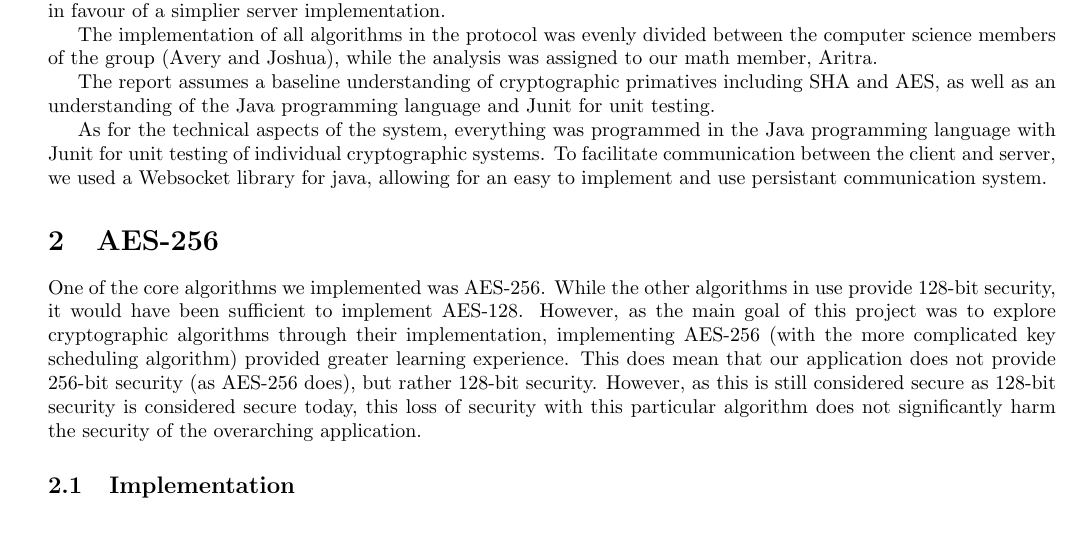
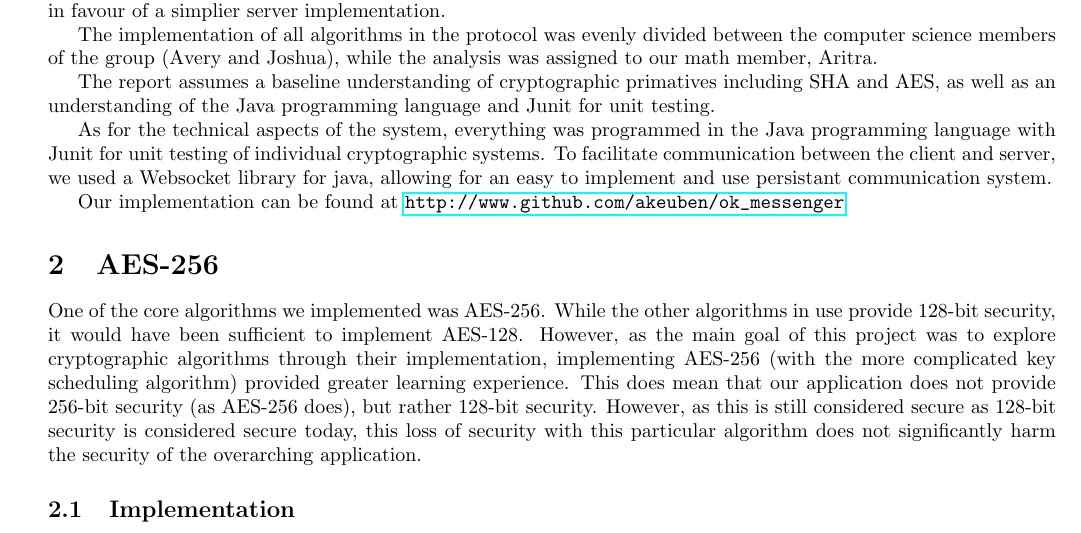
Before and after one commit to akeuben/ok_messenger, a LaTeX document (report/report.tex, which reads report/overview.tex): part of page 2 of 8, cut so that both start at the same text. Compiled offline with pdfLaTeX.

Commit message:
Add link to implementation

```diff
--- a/report/overview.tex
+++ b/report/overview.tex
@@ -27,3 +27,5 @@ of the Java programming language and Junit for unit testing.
 As for the technical aspects of the system, everything was programmed in the Java programming language with Junit for unit testing of
 individual cryptographic systems. To facilitate communication between the client and server, we used a Websocket library for java,
 allowing for an easy to implement and use persistant communication system.
+
+Our implementation can be found at \url{http://www.github.com/akeuben/ok_messenger}
```
